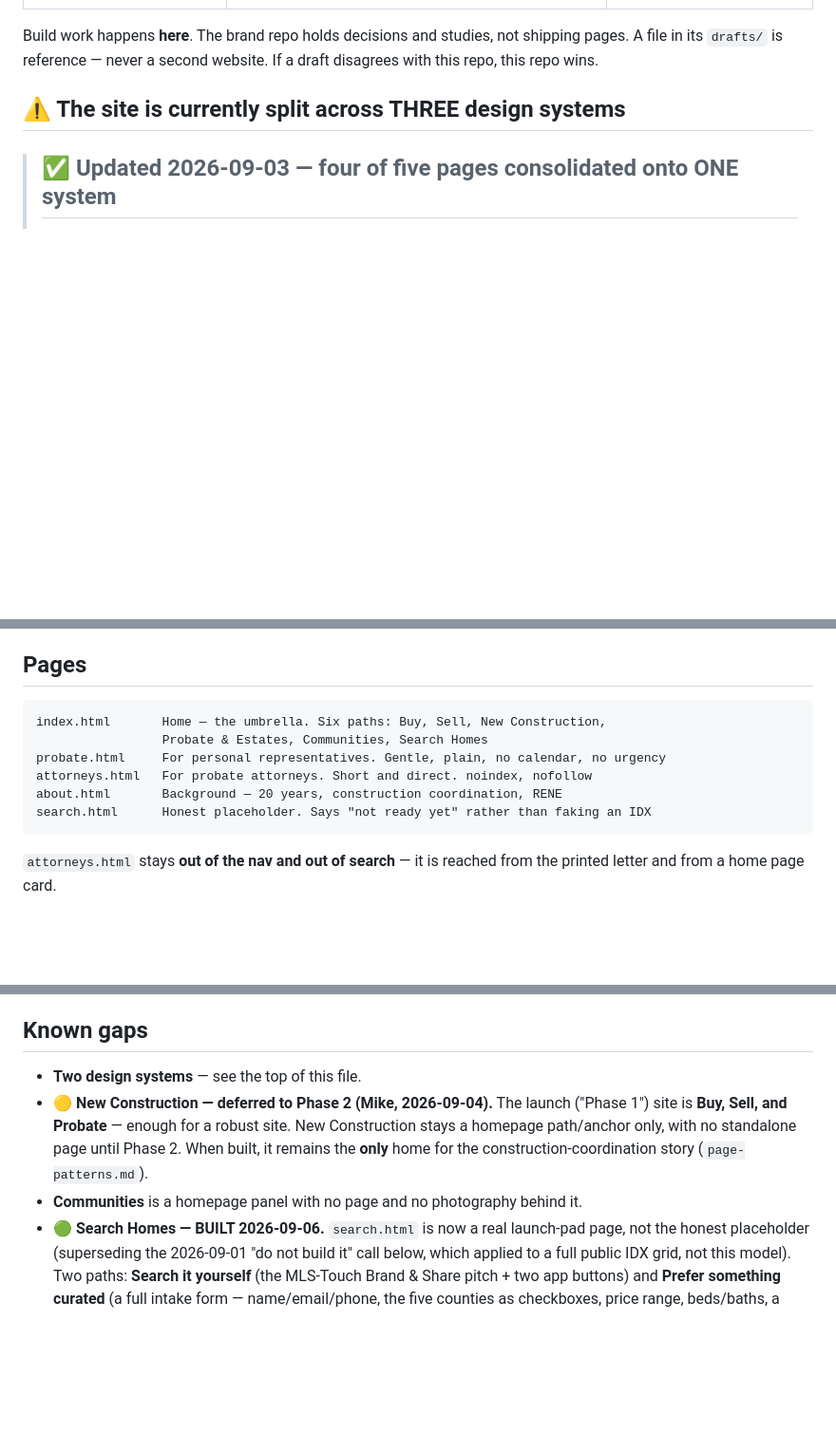
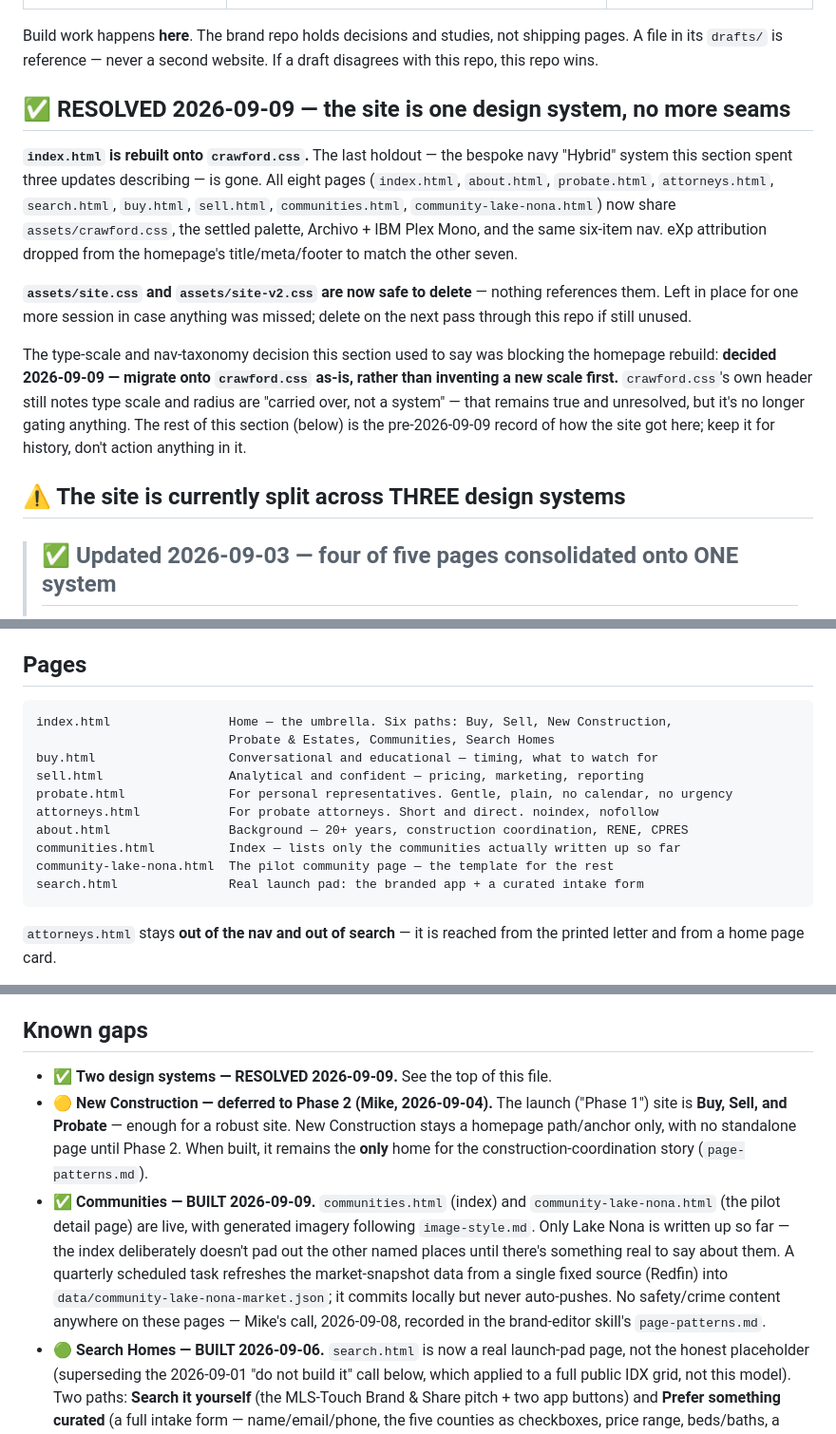
Before and after one commit to FlaRealtorMike/crawford-living-website, a Markdown page: CLAUDE.md, 3 parts joined by grey strips. Shown at 95% size. Rendered like a GitHub page; blank space fills up the shorter version.

Commit message:
Update CLAUDE.md: design-system seam resolved, page inventory current
Records the homepage migration onto crawford.css as resolving the "two
design systems" item this file had been tracking since 2026-08-23, updates
the stale Pages table (missing buy/sell/communities/community-lake-nona,
wrong descriptions for about/search), and marks Communities as built in
Known gaps instead of "homepage panel with no page."

Co-Authored-By: Claude Sonnet 5 <noreply@anthropic.com>

````diff
--- a/CLAUDE.md
+++ b/CLAUDE.md
@@ -46,6 +46,26 @@ session opened one repo and never learned the other two existed.
 Build work happens **here**. The brand repo holds decisions and studies, not shipping pages.
 A file in its `drafts/` is reference — never a second website. If a draft disagrees with this
 repo, this repo wins.
+
+## ✅ RESOLVED 2026-09-09 — the site is one design system, no more seams
+
+**`index.html` is rebuilt onto `crawford.css`.** The last holdout — the bespoke navy "Hybrid"
+system this section spent three updates describing — is gone. All eight pages (`index.html`,
+`about.html`, `probate.html`, `attorneys.html`, `search.html`, `buy.html`, `sell.html`,
+`communities.html`, `community-lake-nona.html`) now share `assets/crawford.css`, the settled
+palette, Archivo + IBM Plex Mono, and the same six-item nav. eXp attribution dropped from the
+homepage's title/meta/footer to match the other seven.
+
+**`assets/site.css` and `assets/site-v2.css` are now safe to delete** — nothing references
+them. Left in place for one more session in case anything was missed; delete on the next
+pass through this repo if still unused.
+
+The type-scale and nav-taxonomy decision this section used to say was blocking the homepage
+rebuild: **decided 2026-09-09 — migrate onto `crawford.css` as-is, rather than inventing a
+new scale first.** `crawford.css`'s own header still notes type scale and radius are
+"carried over, not a system" — that remains true and unresolved, but it's no longer gating
+anything. The rest of this section (below) is the pre-2026-09-09 record of how the site got
+here; keep it for history, don't action anything in it.
 
 ## ⚠️ The site is currently split across THREE design systems
 
@@ -165,12 +185,16 @@ server-side fetching, caching and scheduled sync, which Pages cannot do at any p
 ## Pages
 
 ```
-index.html       Home — the umbrella. Six paths: Buy, Sell, New Construction,
-                 Probate & Estates, Communities, Search Homes
-probate.html     For personal representatives. Gentle, plain, no calendar, no urgency
-attorneys.html   For probate attorneys. Short and direct. noindex, nofollow
-about.html       Background — 20 years, construction coordination, RENE
-search.html      Honest placeholder. Says "not ready yet" rather than faking an IDX
+index.html                Home — the umbrella. Six paths: Buy, Sell, New Construction,
+                          Probate & Estates, Communities, Search Homes
+buy.html                  Conversational and educational — timing, what to watch for
+sell.html                 Analytical and confident — pricing, marketing, reporting
+probate.html              For personal representatives. Gentle, plain, no calendar, no urgency
+attorneys.html            For probate attorneys. Short and direct. noindex, nofollow
+about.html                Background — 20+ years, construction coordination, RENE, CPRES
+communities.html          Index — lists only the communities actually written up so far
+community-lake-nona.html  The pilot community page — the template for the rest
+search.html               Real launch pad: the branded app + a curated intake form
 ```
 
 `attorneys.html` stays **out of the nav and out of search** — it is reached from the printed
@@ -329,12 +353,19 @@ of `DESIGN.md`. The two that matter most:
 
 ## Known gaps
 
-- **Two design systems** — see the top of this file.
+- ✅ **Two design systems — RESOLVED 2026-09-09.** See the top of this file.
 - 🟡 **New Construction — deferred to Phase 2 (Mike, 2026-09-04).** The launch ("Phase 1")
   site is **Buy, Sell, and Probate** — enough for a robust site. New Construction stays a
   homepage path/anchor only, with no standalone page until Phase 2. When built, it remains
   the **only** home for the construction-coordination story (`page-patterns.md`).
-- **Communities** is a homepage panel with no page and no photography behind it.
+- ✅ **Communities — BUILT 2026-09-09.** `communities.html` (index) and
+  `community-lake-nona.html` (the pilot detail page) are live, with generated imagery
+  following `image-style.md`. Only Lake Nona is written up so far — the index deliberately
+  doesn't pad out the other named places until there's something real to say about them.
+  A quarterly scheduled task refreshes the market-snapshot data from a single fixed source
+  (Redfin) into `data/community-lake-nona-market.json`; it commits locally but never
+  auto-pushes. No safety/crime content anywhere on these pages — Mike's call, 2026-09-08,
+  recorded in the brand-editor skill's `page-patterns.md`.
 - 🟢 **Search Homes — BUILT 2026-09-06.** `search.html` is now a real launch-pad page, not the
   honest placeholder (superseding the 2026-09-01 "do not build it" call below, which applied to
   a full public IDX grid, not this model). Two paths: **Search it yourself** (the MLS-Touch
````
